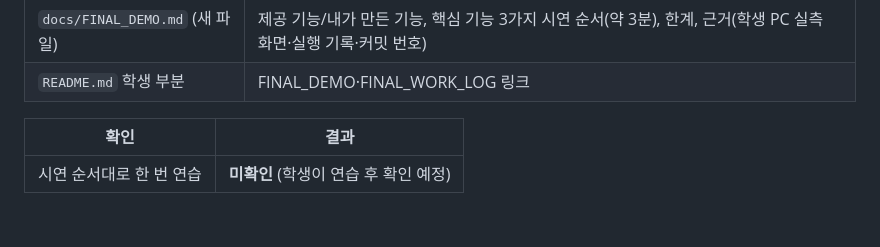
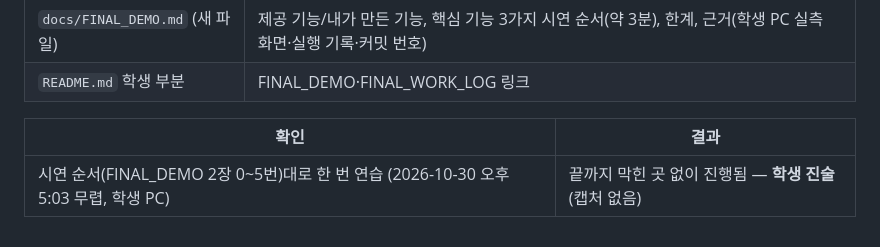
Before and after one commit to jeonjieun03/choi-bujang-secret-vault, a Markdown page: on-client/docs/FINAL_WORK_LOG.md, the part around the change. GitHub-like rendering.

Commit message:
총공세 7일차: 시연 연습 결과(학생 진술) 기록
Co-Authored-By: Claude Opus 5.5 <noreply@anthropic.com>
Claude-Session: https://claude.ai/code/session_01RopiZkm6X7GN9bjHJDoMDE

```diff
--- a/on-client/docs/FINAL_WORK_LOG.md
+++ b/on-client/docs/FINAL_WORK_LOG.md
@@ -193,4 +193,4 @@ powershell -NoProfile -ExecutionPolicy Bypass -File .\tools\start-alekov.ps1
 
 | 확인 | 결과 |
 |---|---|
-| 시연 순서대로 한 번 연습 | **미확인** (학생이 연습 후 확인 예정) |
+| 시연 순서(FINAL_DEMO 2장 0~5번)대로 한 번 연습 (2026-10-30 오후 5:03 무렵, 학생 PC) | 끝까지 막힌 곳 없이 진행됨 — **학생 진술**(캡처 없음) |
```
